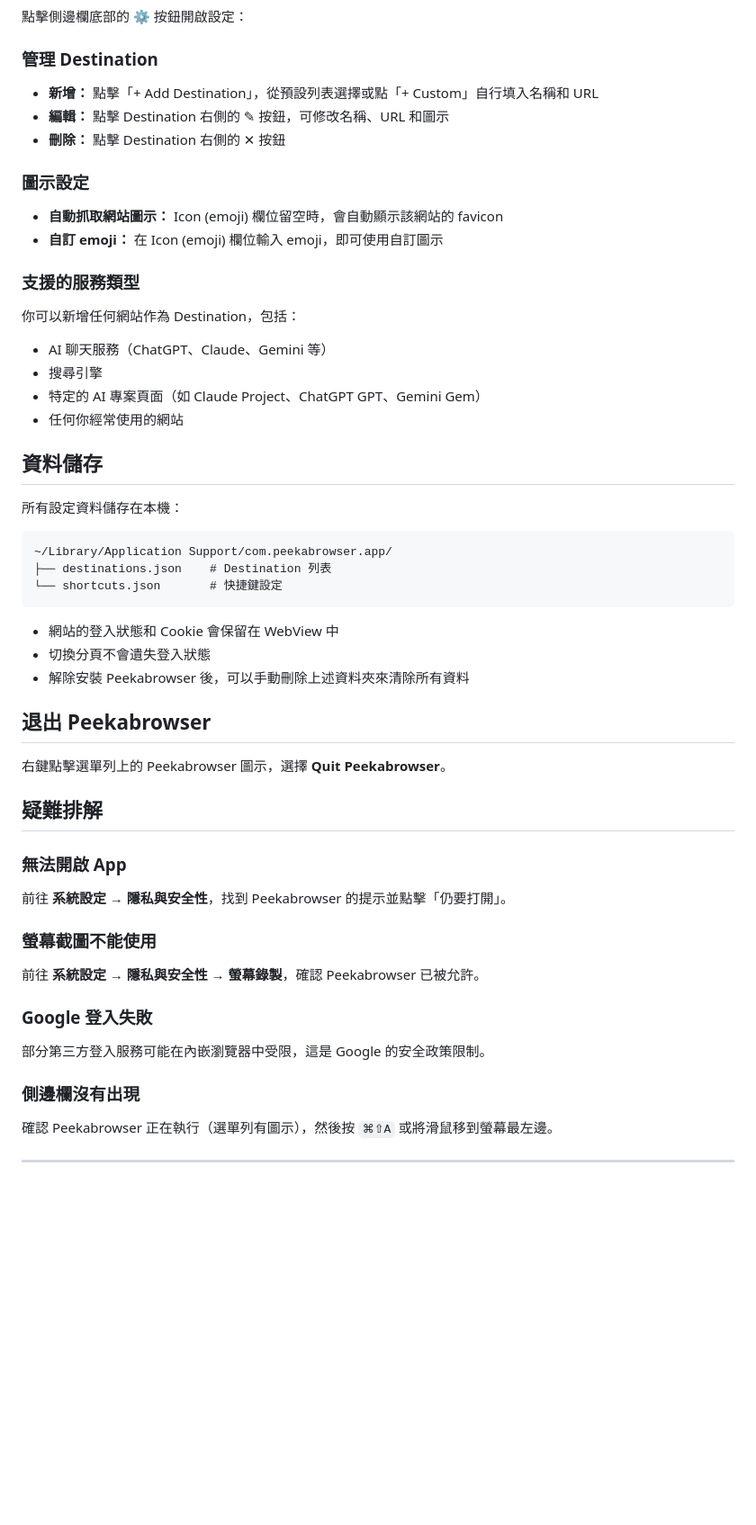
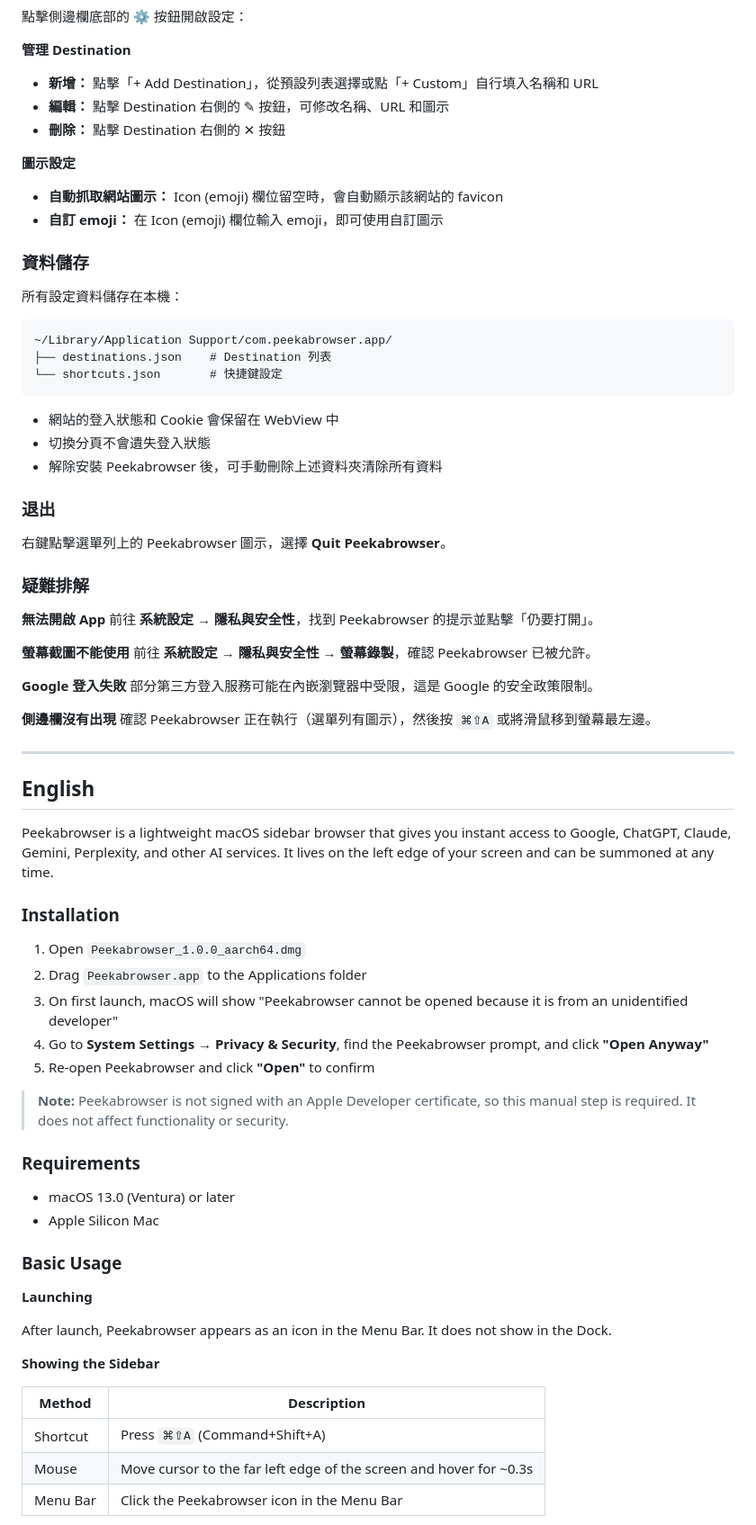
Before and after one commit to fireman333/peekabrowser, a Markdown page: README.md, the part around one of its changes. Shown at 90% size. GitHub-like rendering; blank space fills up the shorter version.

Commit message:
docs: add bilingual README (Traditional Chinese + English)
Co-Authored-By: Claude Sonnet 4.6 <noreply@anthropic.com>

```diff
--- a/README.md
+++ b/README.md
@@ -126,27 +126,18 @@ Peekabrowser 支援多螢幕環境。側邊欄會出現在滑鼠所在的螢幕
 
 點擊側邊欄底部的 ⚙ 按鈕開啟設定：
 
-### 管理 Destination
+**管理 Destination**
 
 - **新增：** 點擊「+ Add Destination」，從預設列表選擇或點「+ Custom」自行填入名稱和 URL
 - **編輯：** 點擊 Destination 右側的 ✎ 按鈕，可修改名稱、URL 和圖示
 - **刪除：** 點擊 Destination 右側的 ✕ 按鈕
 
-### 圖示設定
+**圖示設定**
 
 - **自動抓取網站圖示：** Icon (emoji) 欄位留空時，會自動顯示該網站的 favicon
 - **自訂 emoji：** 在 Icon (emoji) 欄位輸入 emoji，即可使用自訂圖示
 
-### 支援的服務類型
-
-你可以新增任何網站作為 Destination，包括：
-
-- AI 聊天服務（ChatGPT、Claude、Gemini 等）
-- 搜尋引擎
-- 特定的 AI 專案頁面（如 Claude Project、ChatGPT GPT、Gemini Gem）
-- 任何你經常使用的網站
-
-## 資料儲存
+### 資料儲存
 
 所有設定資料儲存在本機：
 
@@ -158,25 +149,58 @@ Peekabrowser 支援多螢幕環境。側邊欄會出現在滑鼠所在的螢幕
 
 - 網站的登入狀態和 Cookie 會保留在 WebView 中
 - 切換分頁不會遺失登入狀態
-- 解除安裝 Peekabrowser 後，可以手動刪除上述資料夾來清除所有資料
+- 解除安裝 Peekabrowser 後，可手動刪除上述資料夾清除所有資料
 
-## 退出 Peekabrowser
+### 退出
 
 右鍵點擊選單列上的 Peekabrowser 圖示，選擇 **Quit Peekabrowser**。
 
-## 疑難排解
+### 疑難排解
 
-### 無法開啟 App
+**無法開啟 App**
 前往 **系統設定 → 隱私與安全性**，找到 Peekabrowser 的提示並點擊「仍要打開」。
 
-### 螢幕截圖不能使用
+**螢幕截圖不能使用**
 前往 **系統設定 → 隱私與安全性 → 螢幕錄製**，確認 Peekabrowser 已被允許。
 
-### Google 登入失敗
+**Google 登入失敗**
 部分第三方登入服務可能在內嵌瀏覽器中受限，這是 Google 的安全政策限制。
 
-### 側邊欄沒有出現
+**側邊欄沒有出現**
 確認 Peekabrowser 正在執行（選單列有圖示），然後按 `⌘⇧A` 或將滑鼠移到螢幕最左邊。
 
 ---
 
+## English
+
+Peekabrowser is a lightweight macOS sidebar browser that gives you instant access to Google, ChatGPT, Claude, Gemini, Perplexity, and other AI services. It lives on the left edge of your screen and can be summoned at any time.
+
+### Installation
+
+1. Open `Peekabrowser_1.0.0_aarch64.dmg`
+2. Drag `Peekabrowser.app` to the Applications folder
+3. On first launch, macOS will show "Peekabrowser cannot be opened because it is from an unidentified developer"
+4. Go to **System Settings → Privacy & Security**, find the Peekabrowser prompt, and click **"Open Anyway"**
+5. Re-open Peekabrowser and click **"Open"** to confirm
+
+> **Note:** Peekabrowser is not signed with an Apple Developer certificate, so this manual step is required. It does not affect functionality or security.
+
+### Requirements
+
+- macOS 13.0 (Ventura) or later
+- Apple Silicon Mac
+
+### Basic Usage
+
+**Launching**
+
+After launch, Peekabrowser appears as an icon in the Menu Bar. It does not show in the Dock.
+
+**Showing the Sidebar**
+
+| Method | Description |
+|--------|-------------|
+| Shortcut | Press `⌘⇧A` (Command+Shift+A) |
+| Mouse | Move cursor to the far left edge of the screen and hover for ~0.3s |
+| Menu Bar | Click the Peekabrowser icon in the Menu Bar |
+
```
Also changed, not shown: other parts of README.md (+158 -24 lines).
